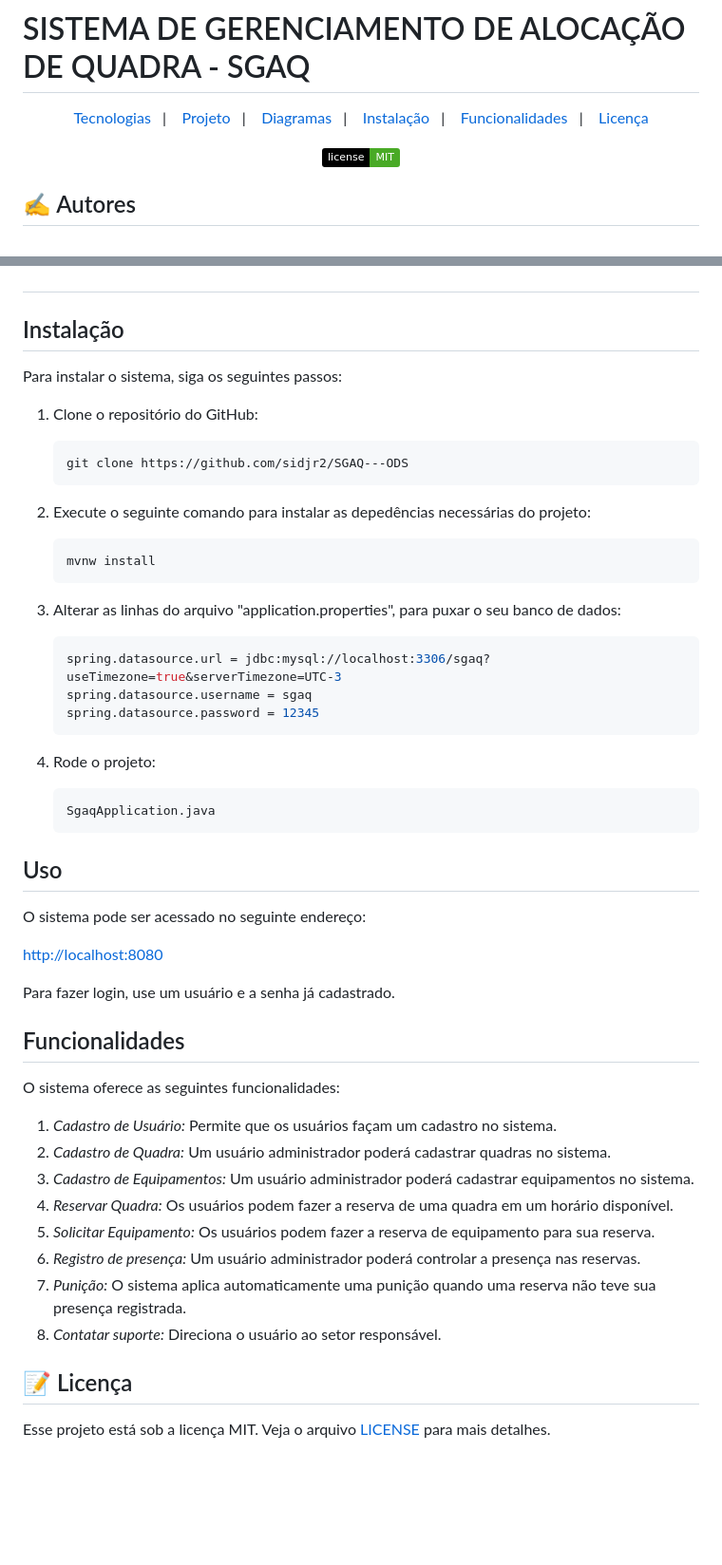
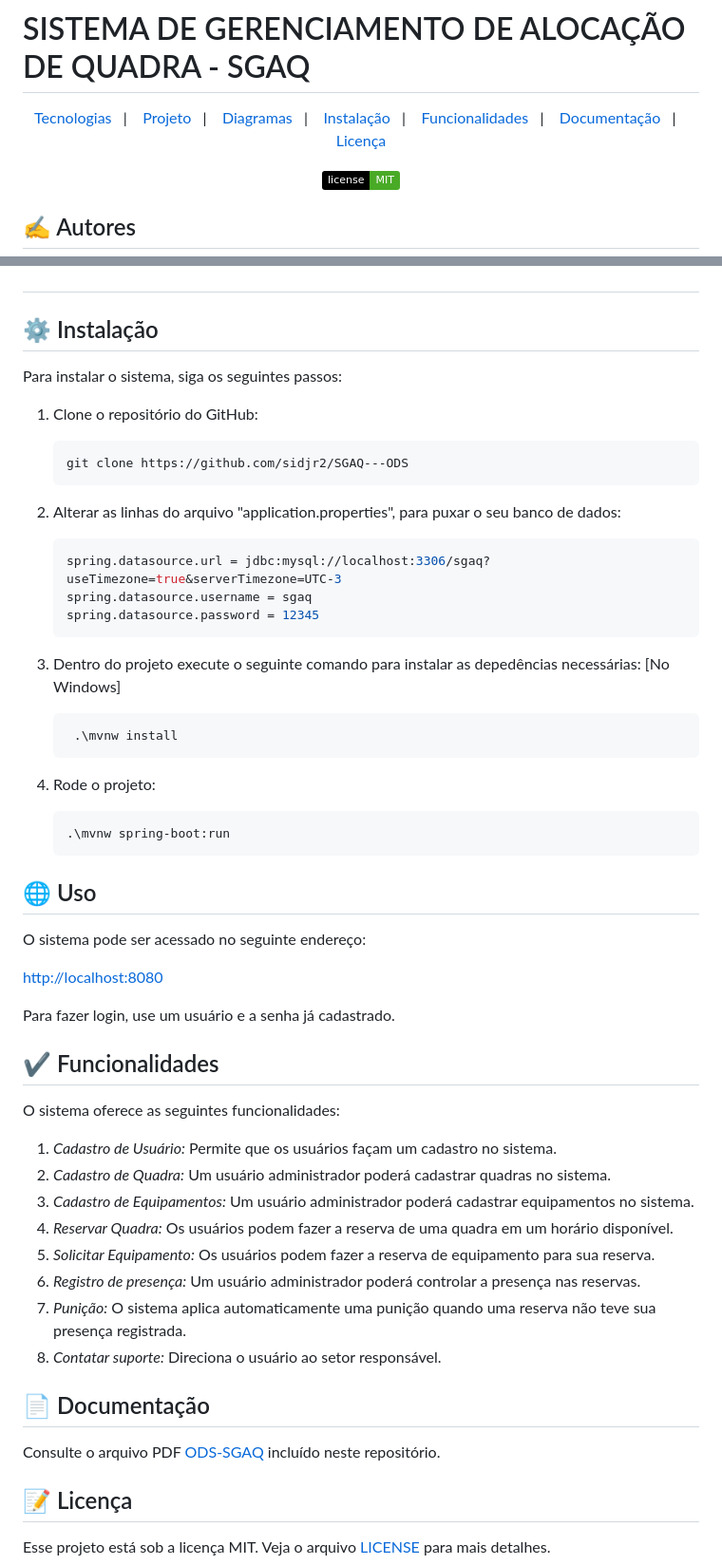
Before and after one commit to sidjr2/SGAQ---ODS, a Markdown page: README.md, 2 parts joined by grey strips. Shown: that part at 95% size. GitHub-like rendering; badges without logos; blank space fills up the shorter version.

````diff
--- a/README.md
+++ b/README.md
@@ -5,7 +5,8 @@
   <a href="#-projeto">Projeto</a>&nbsp;&nbsp;&nbsp;|&nbsp;&nbsp;&nbsp;
   <a href="#-diagramas">Diagramas</a>&nbsp;&nbsp;&nbsp;|&nbsp;&nbsp;&nbsp;
   <a href="#-instalacao">Instalação</a>&nbsp;&nbsp;&nbsp;|&nbsp;&nbsp;&nbsp;
-  <a href="#-instalacao">Funcionalidades</a>&nbsp;&nbsp;&nbsp;|&nbsp;&nbsp;&nbsp;
+  <a href="#-funcionalidades">Funcionalidades</a>&nbsp;&nbsp;&nbsp;|&nbsp;&nbsp;&nbsp;
+  <a href="#-documentacao">Documentação</a>&nbsp;&nbsp;&nbsp;|&nbsp;&nbsp;&nbsp;
   <a href="#memo-licença">Licença</a>
 </p>
 
@@ -56,7 +57,7 @@ O Sistema de Gerenciamento de Alocação de Quadra (SGAQ) é uma sistema web des
 
 ##
 
-## Instalação
+## ⚙️ Instalação
 
 Para instalar o sistema, siga os seguintes passos:
 
@@ -66,12 +67,7 @@ Para instalar o sistema, siga os seguintes passos:
     git clone https://github.com/sidjr2/SGAQ---ODS
     ```
 
-2. Execute o seguinte comando para instalar as depedências necessárias do projeto:
-    ```bash
-    mvnw install
-    ```
-
-3. Alterar as linhas do arquivo "application.properties", para puxar o seu banco de dados:
+2. Alterar as linhas do arquivo "application.properties", para puxar o seu banco de dados:
 
     ```bash
     spring.datasource.url = jdbc:mysql://localhost:3306/sgaq?
@@ -80,13 +76,19 @@ Para instalar o sistema, siga os seguintes passos:
     spring.datasource.password = 12345
     ```
 
-4. Rode o projeto:
+3. Dentro do projeto execute o seguinte comando para instalar as depedências necessárias: [No Windows]
+
+   ```bash
+    .\mvnw install
+    ```
+
+5. Rode o projeto:
 
     ```bash
-    SgaqApplication.java
+    .\mvnw spring-boot:run
     ```
 
-## Uso
+## 🌐 Uso
 
 O sistema pode ser acessado no seguinte endereço:
 
@@ -94,7 +96,7 @@ O sistema pode ser acessado no seguinte endereço:
 
 Para fazer login, use um usuário e a senha já cadastrado.
 
-## Funcionalidades
+## ✔️ Funcionalidades
 
 O sistema oferece as seguintes funcionalidades:
 
@@ -107,6 +109,10 @@ O sistema oferece as seguintes funcionalidades:
 7. *Punição:* O sistema aplica automaticamente uma punição quando uma reserva não teve sua presença registrada.
 8. *Contatar suporte:* Direciona o usuário ao setor responsável.
 
+## 📄 Documentação
+
+Consulte o arquivo PDF [ODS-SGAQ](https://github.com/sidjr2/SGAQ---ODS/blob/master/Diagramas/SGAQ%20-%20Oficina%20e%20Desenvolvimento%20de%20Software.pdf) incluído neste repositório.
+
 
 ## :memo: Licença
 
````
